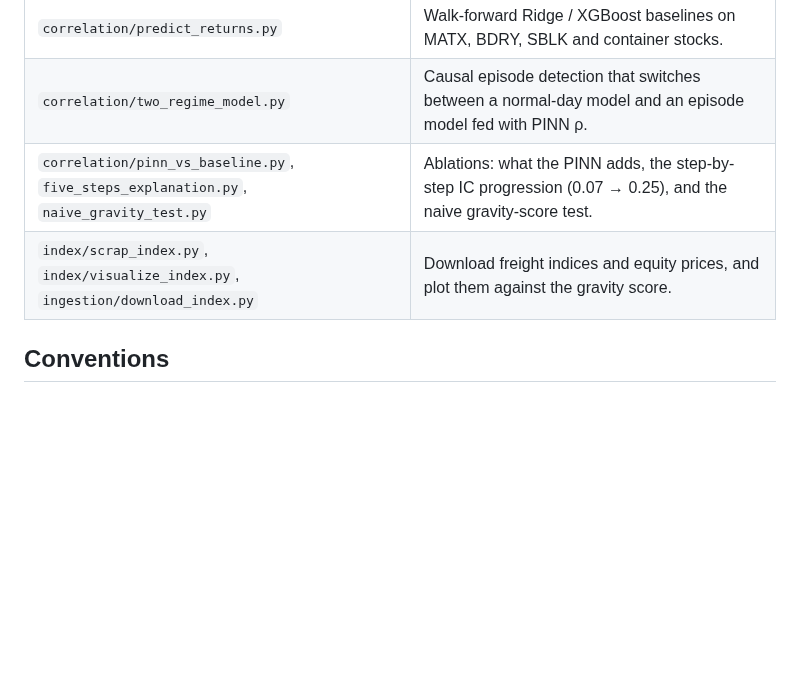
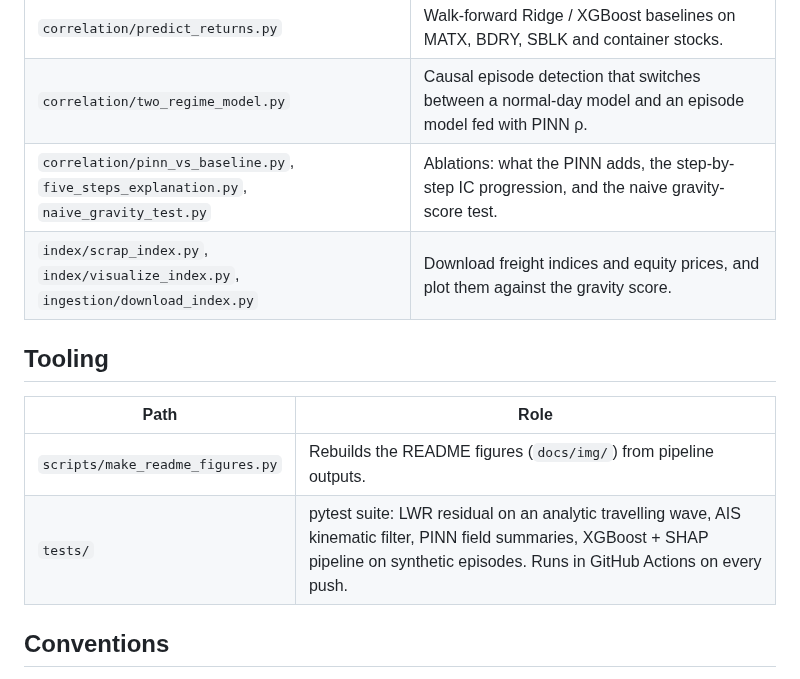
Before and after one commit to louisrodembourg/Nowcasting, a Markdown page: ARCHITECTURE.md, the part around the change. Rendered like a GitHub page; blank space fills up the shorter version.

```diff
--- a/ARCHITECTURE.md
+++ b/ARCHITECTURE.md
@@ -63,8 +63,15 @@ outputs/financial/*.csv, figures
 | `correlation/correlation_analysis.py` | Spearman lag-scan: features × targets × horizons × lags. |
 | `correlation/predict_returns.py` | Walk-forward Ridge / XGBoost baselines on MATX, BDRY, SBLK and container stocks. |
 | `correlation/two_regime_model.py` | Causal episode detection that switches between a normal-day model and an episode model fed with PINN ρ. |
-| `correlation/pinn_vs_baseline.py`, `five_steps_explanation.py`, `naive_gravity_test.py` | Ablations: what the PINN adds, the step-by-step IC progression (0.07 → 0.25), and the naive gravity-score test. |
+| `correlation/pinn_vs_baseline.py`, `five_steps_explanation.py`, `naive_gravity_test.py` | Ablations: what the PINN adds, the step-by-step IC progression, and the naive gravity-score test. |
 | `index/scrap_index.py`, `index/visualize_index.py`, `ingestion/download_index.py` | Download freight indices and equity prices, and plot them against the gravity score. |
+
+## Tooling
+
+| Path | Role |
+|---|---|
+| `scripts/make_readme_figures.py` | Rebuilds the README figures (`docs/img/`) from pipeline outputs. |
+| `tests/` | pytest suite: LWR residual on an analytic travelling wave, AIS kinematic filter, PINN field summaries, XGBoost + SHAP pipeline on synthetic episodes. Runs in GitHub Actions on every push. |
 
 ## Conventions
 
```
Also changed, not shown: README.md (+58 -72 lines), docs/img/la_congestion_overview.png (added), docs/img/la_pinn_fields.png, docs/img/results_ic.png (added), 1 other file.
